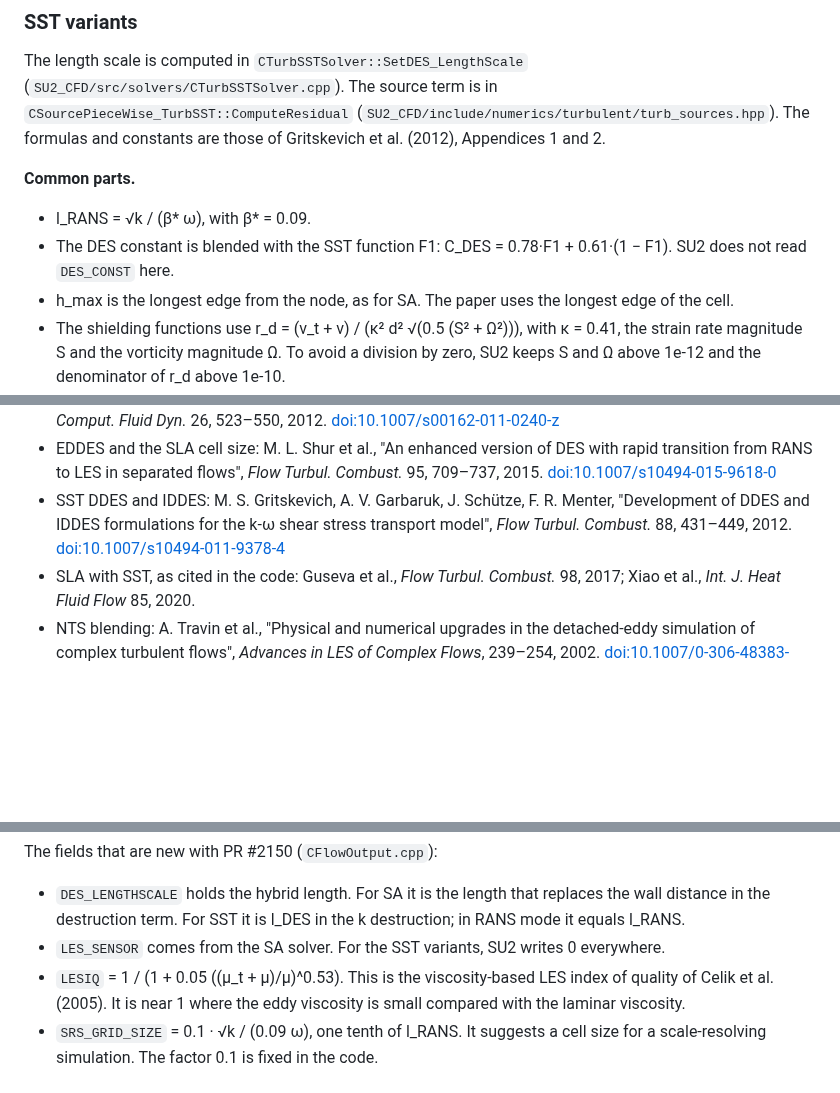
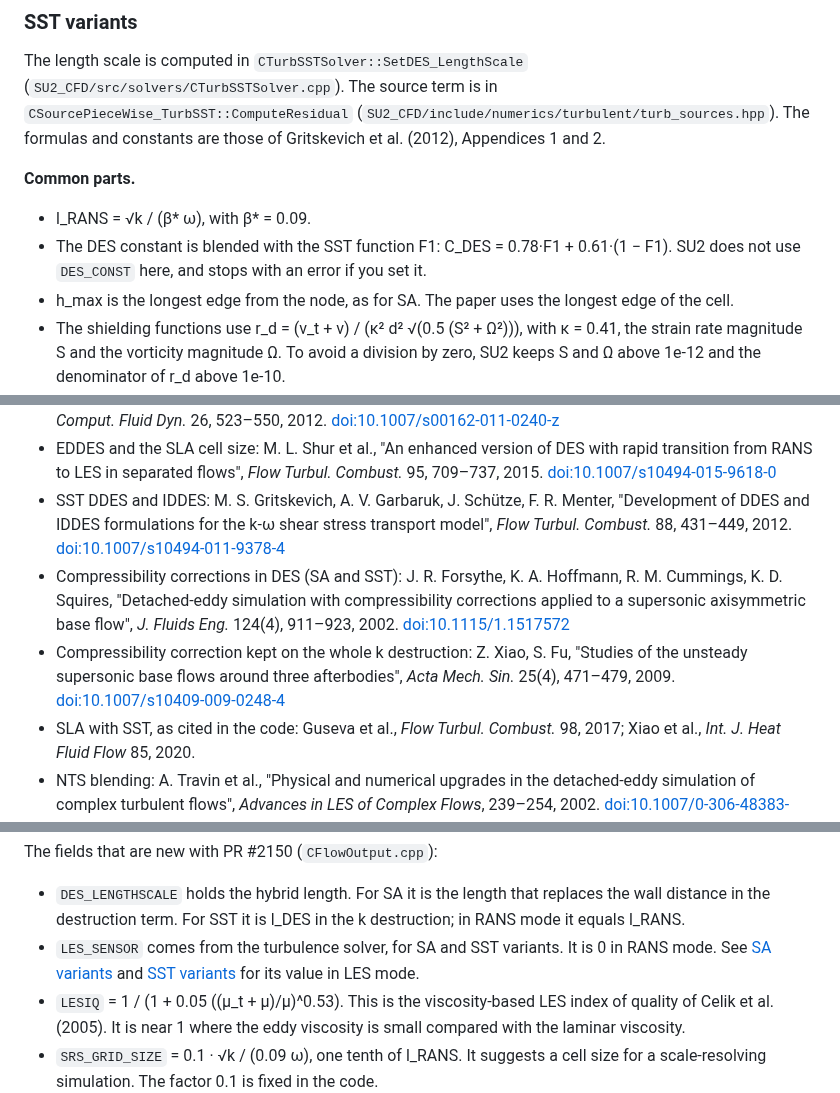
Before and after one commit to su2code/su2code.github.io, a Markdown page: _docs_v7/Hybrid-RANS-LES.md, 3 parts joined by grey strips. Drawn GitHub-style; blank space fills up the shorter version.

```diff
--- a/_docs_v7/Hybrid-RANS-LES.md
+++ b/_docs_v7/Hybrid-RANS-LES.md
@@ -192,7 +197,7 @@ The length scale is computed in `CTurbSSTSolver::SetDES_LengthScale` (`SU2_CFD/s
 **Common parts.**
 
 - l_RANS = √k / (β* ω), with β* = 0.09.
-- The DES constant is blended with the SST function F1: C_DES = 0.78·F1 + 0.61·(1 − F1). SU2 does not read `DES_CONST` here.
+- The DES constant is blended with the SST function F1: C_DES = 0.78·F1 + 0.61·(1 − F1). SU2 does not use `DES_CONST` here, and stops with an error if you set it.
 - h_max is the longest edge from the node, as for SA. The paper uses the longest edge of the cell.
 - The shielding functions use r_d = (ν_t + ν) / (κ² d² √(0.5 (S² + Ω²))), with κ = 0.41, the strain rate magnitude S and the vorticity magnitude Ω. To avoid a division by zero, SU2 keeps S and Ω above 1e-12 and the denominator of r_d above 1e-10.
 
@@ -259,6 +267,8 @@ This page does not repeat the model equations. See the original papers:
 - ZDES: S. Deck, "Recent improvements in the Zonal Detached Eddy Simulation (ZDES) formulation", *Theor. Comput. Fluid Dyn.* 26, 523–550, 2012. [doi:10.1007/s00162-011-0240-z](https://doi.org/10.1007/s00162-011-0240-z)
 - EDDES and the SLA cell size: M. L. Shur et al., "An enhanced version of DES with rapid transition from RANS to LES in separated flows", *Flow Turbul. Combust.* 95, 709–737, 2015. [doi:10.1007/s10494-015-9618-0](https://doi.org/10.1007/s10494-015-9618-0)
 - SST DDES and IDDES: M. S. Gritskevich, A. V. Garbaruk, J. Schütze, F. R. Menter, "Development of DDES and IDDES formulations for the k-ω shear stress transport model", *Flow Turbul. Combust.* 88, 431–449, 2012. [doi:10.1007/s10494-011-9378-4](https://doi.org/10.1007/s10494-011-9378-4)
+- Compressibility corrections in DES (SA and SST): J. R. Forsythe, K. A. Hoffmann, R. M. Cummings, K. D. Squires, "Detached-eddy simulation with compressibility corrections applied to a supersonic axisymmetric base flow", *J. Fluids Eng.* 124(4), 911–923, 2002. [doi:10.1115/1.1517572](https://doi.org/10.1115/1.1517572)
+- Compressibility correction kept on the whole k destruction: Z. Xiao, S. Fu, "Studies of the unsteady supersonic base flows around three afterbodies", *Acta Mech. Sin.* 25(4), 471–479, 2009. [doi:10.1007/s10409-009-0248-4](https://doi.org/10.1007/s10409-009-0248-4)
 - SLA with SST, as cited in the code: Guseva et al., *Flow Turbul. Combust.* 98, 2017; Xiao et al., *Int. J. Heat Fluid Flow* 85, 2020.
 - NTS blending: A. Travin et al., "Physical and numerical upgrades in the detached-eddy simulation of complex turbulent flows", *Advances in LES of Complex Flows*, 239–254, 2002. [doi:10.1007/0-306-48383-1_16](https://doi.org/10.1007/0-306-48383-1_16)
 - NTS form used in SU2: Z. Xiao et al., "Numerical dissipation effects on massive separation around tandem cylinders", *AIAA J.* 50(5), 1119–1136, 2012. [doi:10.2514/1.J051299](https://doi.org/10.2514/1.J051299)
@@ -298,7 +308,7 @@ All advice in this section is general practice, not checked in SU2 (to be review
 The fields that are new with PR #2150 (`CFlowOutput.cpp`):
 
 - `DES_LENGTHSCALE` holds the hybrid length. For SA it is the length that replaces the wall distance in the destruction term. For SST it is l_DES in the k destruction; in RANS mode it equals l_RANS.
-- `LES_SENSOR` comes from the SA solver. For the SST variants, SU2 writes 0 everywhere.
+- `LES_SENSOR` comes from the turbulence solver, for SA and SST variants. It is 0 in RANS mode. See [SA variants](#sa-variants) and [SST variants](#sst-variants) for its value in LES mode.
 - `LESIQ` = 1 / (1 + 0.05 ((μ_t + μ)/μ)^0.53). This is the viscosity-based LES index of quality of Celik et al. (2005). It is near 1 where the eddy viscosity is small compared with the laminar viscosity.
 - `SRS_GRID_SIZE` = 0.1 · √k / (0.09 ω), one tenth of l_RANS. It suggests a cell size for a scale-resolving simulation. The factor 0.1 is fixed in the code.
 - `GRAD_VEL_` fields hold the velocity gradient: the first letter is the velocity component, the second the direction. For example, `GRAD_VEL_XY` is ∂u/∂y.
```
Also changed, not shown: other parts of _docs_v7/Hybrid-RANS-LES.md (+23 -17 lines), _docs_v7/Setup-Guide-Unsteady-DES.md (+7 -5 lines), _docs_v7/Turbulence-Models.md (+2 -0 lines).
